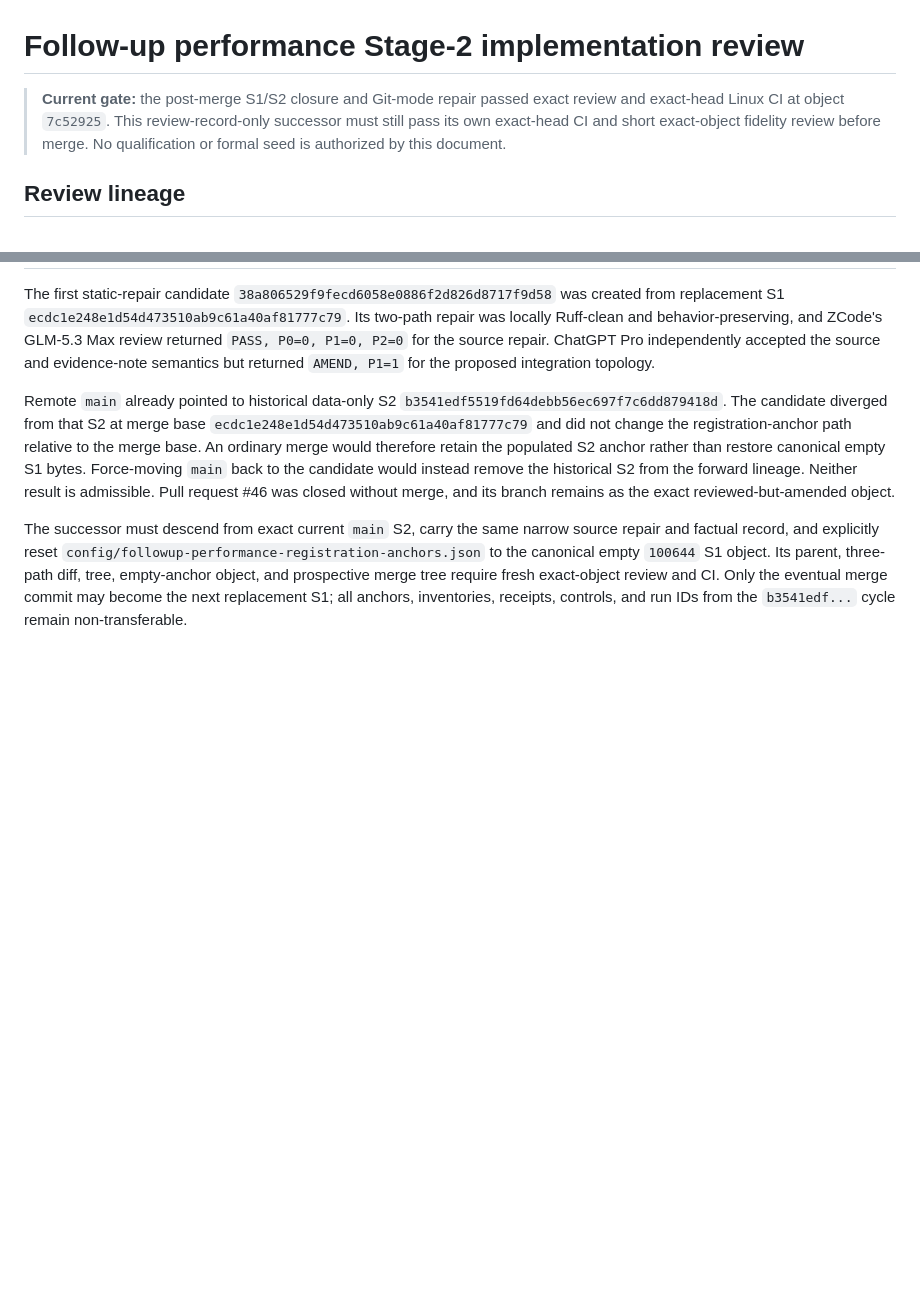
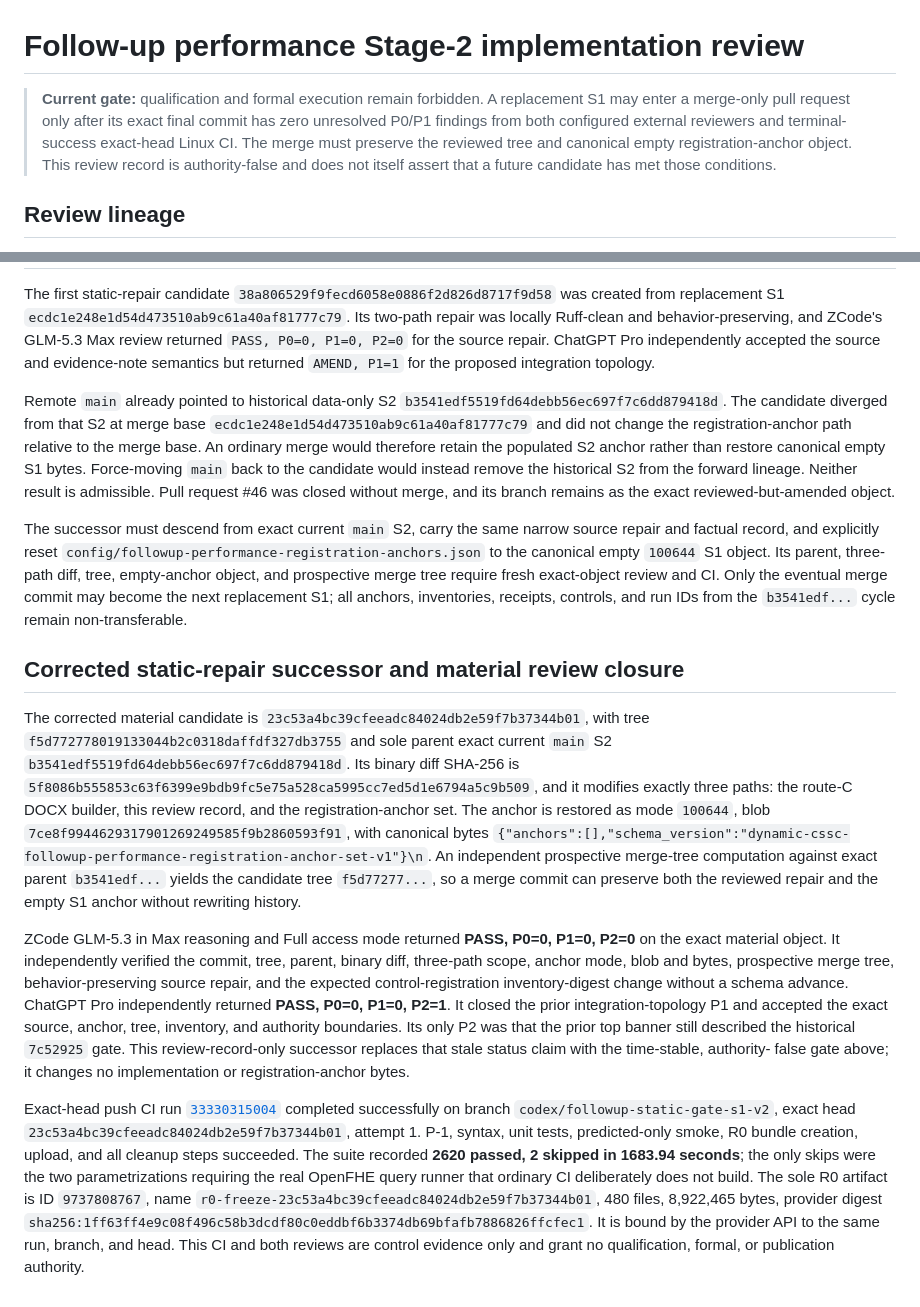
Before and after one commit to leemaple/dynamic-cssc-spmv, a Markdown page: docs/reviews/followup-performance-stage2-review.md, 2 parts joined by grey strips. Drawn GitHub-style; blank space fills up the shorter version.

Commit message:
docs: close static repair review record

```diff
--- a/docs/reviews/followup-performance-stage2-review.md
+++ b/docs/reviews/followup-performance-stage2-review.md
@@ -1,10 +1,12 @@
 # Follow-up performance Stage-2 implementation review
 
-> **Current gate:** the post-merge S1/S2 closure and Git-mode repair passed
-> exact review and exact-head Linux CI at object `7c52925`.  This
-> review-record-only successor must still pass its own exact-head CI and short
-> exact-object fidelity review before merge.  No qualification or formal seed
-> is authorized by this document.
+> **Current gate:** qualification and formal execution remain forbidden.  A
+> replacement S1 may enter a merge-only pull request only after its exact final
+> commit has zero unresolved P0/P1 findings from both configured external
+> reviewers and terminal-success exact-head Linux CI.  The merge must preserve
+> the reviewed tree and canonical empty registration-anchor object.  This
+> review record is authority-false and does not itself assert that a future
+> candidate has met those conditions.
 
 ## Review lineage
 
@@ -570,3 +572,47 @@ prospective merge tree require fresh exact-object review and CI.  Only the
 eventual merge commit may become the next replacement S1; all anchors,
 inventories, receipts, controls, and run IDs from the `b3541edf...` cycle remain
 non-transferable.
+
+## Corrected static-repair successor and material review closure
+
+The corrected material candidate is
+`23c53a4bc39cfeeadc84024db2e59f7b37344b01`, with tree
+`f5d772778019133044b2c0318daffdf327db3755` and sole parent exact current
+`main` S2 `b3541edf5519fd64debb56ec697f7c6dd879418d`.  Its binary diff SHA-256 is
+`5f8086b555853c63f6399e9bdb9fc5e75a528ca5995cc7ed5d1e6794a5c9b509`,
+and it modifies exactly three paths: the route-C DOCX builder, this review
+record, and the registration-anchor set.  The anchor is restored as mode
+`100644`, blob `7ce8f9944629317901269249585f9b2860593f91`, with canonical bytes
+`{"anchors":[],"schema_version":"dynamic-cssc-followup-performance-registration-anchor-set-v1"}\n`.
+An independent prospective merge-tree computation against exact parent
+`b3541edf...` yields the candidate tree `f5d77277...`, so a merge commit can
+preserve both the reviewed repair and the empty S1 anchor without rewriting
+history.
+
+ZCode GLM-5.3 in Max reasoning and Full access mode returned
+**PASS, P0=0, P1=0, P2=0** on the exact material object.  It independently
+verified the commit, tree, parent, binary diff, three-path scope, anchor mode,
+blob and bytes, prospective merge tree, behavior-preserving source repair, and
+the expected control-registration inventory-digest change without a schema
+advance.  ChatGPT Pro independently returned **PASS, P0=0, P1=0, P2=1**.  It
+closed the prior integration-topology P1 and accepted the exact source, anchor,
+tree, inventory, and authority boundaries.  Its only P2 was that the prior top
+banner still described the historical `7c52925` gate.  This review-record-only
+successor replaces that stale status claim with the time-stable, authority-
+false gate above; it changes no implementation or registration-anchor bytes.
+
+Exact-head push CI run
+[`33330315004`](https://github.com/leemaple/dynamic-cssc-spmv/actions/runs/33330315004)
+completed successfully on branch `codex/followup-static-gate-s1-v2`, exact
+head `23c53a4bc39cfeeadc84024db2e59f7b37344b01`, attempt 1.  P-1, syntax,
+unit tests, predicted-only smoke, R0 bundle creation, upload, and all cleanup
+steps succeeded.  The suite recorded **2620 passed, 2 skipped in 1683.94
+seconds**; the only skips were the two parametrizations requiring the real
+OpenFHE query runner that ordinary CI deliberately does not build.  The sole
+R0 artifact is ID `9737808767`, name
+`r0-freeze-23c53a4bc39cfeeadc84024db2e59f7b37344b01`, 480 files,
+8,922,465 bytes, provider digest
+`sha256:1ff63ff4e9c08f496c58b3dcdf80c0eddbf6b3374db69bfafb7886826ffcfec1`.
+It is bound by the provider API to the same run, branch, and head.  This CI and
+both reviews are control evidence only and grant no qualification, formal, or
+publication authority.
```
